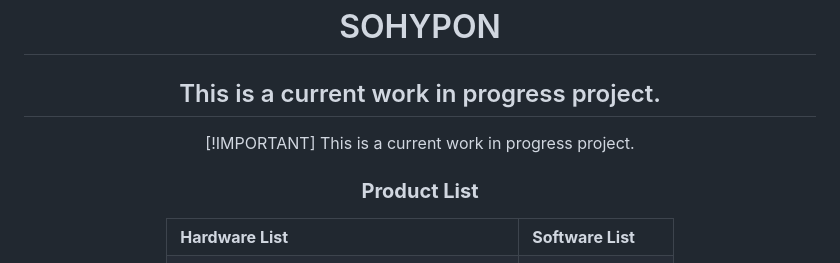
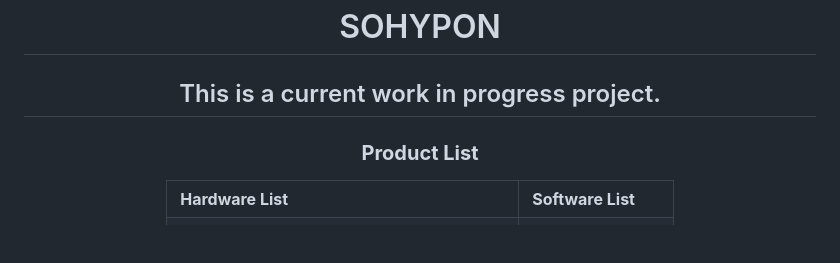
Before and after one commit to IamDaleon/SolarHydroPonics, a Markdown page: README.md, the part around the change. Drawn GitHub-style; blank space fills up the shorter version.

Commit message:
Some changes are coming

```diff
--- a/README.md
+++ b/README.md
@@ -1,8 +1,6 @@
 <div align='center'>
   <h1>SOHYPON</h1>
   <h2 style="color: black; font-weight: 700; text-transform: uppercase; text-shadow: 1px 1px 2px gray, 0 0 1em white, 0 0 0.2em gray;">This is a current work in progress project.</h2>
-[!IMPORTANT]
-This is a current work in progress project.
 
 <h3><strong>Product List</strong></h3>
 <div>
```
